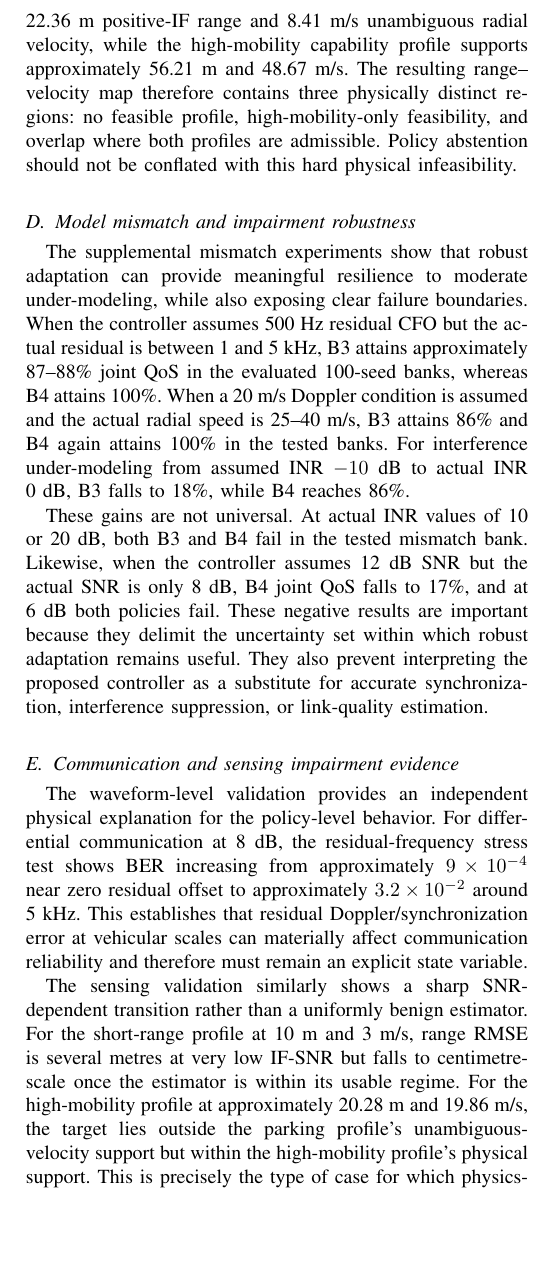
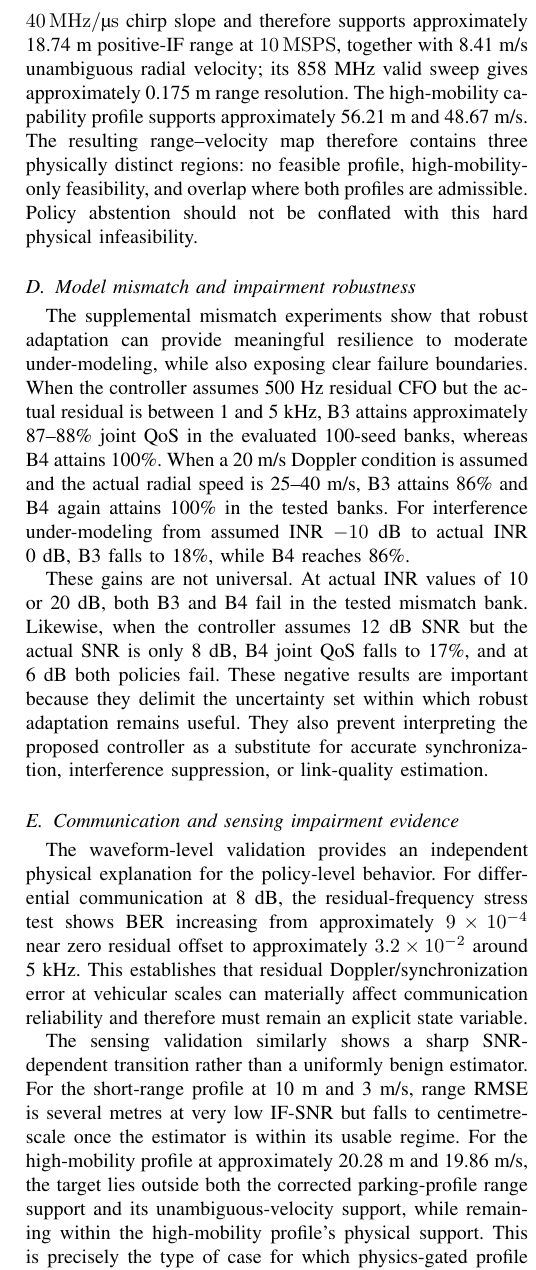
Before and after one commit to panagiotagrosdouli/adaptive-pc-fmcw-isac, a LaTeX paper (paper/manuscript_v2_1.tex, which reads paper/final_results_discussion.tex): part of one column of page 5 of 7, cut at the place of the change, the shorter picture padded with empty space. Compiled offline with pdfLaTeX.

Commit message:
paper: correct short-range physical support boundary

```diff
--- a/paper/final_results_discussion.tex
+++ b/paper/final_results_discussion.tex
@@ -29,7 +29,7 @@ The extended ablation study separates the effects of physical feasibility, uncer
 
 The most extreme ablation is the removal of the physical feasibility gate. In this frozen supplemental design, the ungated variant selects 31.67\% of states but achieves 0\% joint QoS. This does not imply that every conceivable ungated controller must fail. Rather, it demonstrates that optimization over candidate PHY profiles is scientifically ill-posed if actions that violate hard range or unambiguous-velocity limits are allowed to compete with physically admissible actions.
 
-The source-grounded profile limits make this distinction explicit. The short-range parking profile supports approximately 22.36~m positive-IF range and 8.41~m/s unambiguous radial velocity, while the high-mobility capability profile supports approximately 56.21~m and 48.67~m/s. The resulting range--velocity map therefore contains three physically distinct regions: no feasible profile, high-mobility-only feasibility, and overlap where both profiles are admissible. Policy abstention should not be conflated with this hard physical infeasibility.
+The source-grounded profile limits make this distinction explicit. The short-range parking profile uses the TI-programmed \SI{40}{MHz/\micro s} chirp slope and therefore supports approximately 18.74~m positive-IF range at \SI{10}{MSPS}, together with 8.41~m/s unambiguous radial velocity; its 858~MHz valid sweep gives approximately 0.175~m range resolution. The high-mobility capability profile supports approximately 56.21~m and 48.67~m/s. The resulting range--velocity map therefore contains three physically distinct regions: no feasible profile, high-mobility-only feasibility, and overlap where both profiles are admissible. Policy abstention should not be conflated with this hard physical infeasibility.
 
 \subsection{Model mismatch and impairment robustness}
 
@@ -41,7 +41,7 @@ These gains are not universal. At actual INR values of 10 or 20~dB, both B3 and
 
 The waveform-level validation provides an independent physical explanation for the policy-level behavior. For differential communication at 8~dB, the residual-frequency stress test shows BER increasing from approximately $9\times10^{-4}$ near zero residual offset to approximately $3.2\times10^{-2}$ around 5~kHz. This establishes that residual Doppler/synchronization error at vehicular scales can materially affect communication reliability and therefore must remain an explicit state variable.
 
-The sensing validation similarly shows a sharp SNR-dependent transition rather than a uniformly benign estimator. For the short-range profile at 10~m and 3~m/s, range RMSE is several metres at very low IF-SNR but falls to centimetre-scale once the estimator is within its usable regime. For the high-mobility profile at approximately 20.28~m and 19.86~m/s, the target lies outside the parking profile's unambiguous-velocity support but within the high-mobility profile's physical support. This is precisely the type of case for which physics-gated profile selection is required before statistical reliability optimization.
+The sensing validation similarly shows a sharp SNR-dependent transition rather than a uniformly benign estimator. For the short-range profile at 10~m and 3~m/s, range RMSE is several metres at very low IF-SNR but falls to centimetre-scale once the estimator is within its usable regime. For the high-mobility profile at approximately 20.28~m and 19.86~m/s, the target lies outside both the corrected parking-profile range support and its unambiguous-velocity support, while remaining within the high-mobility profile's physical support. This is precisely the type of case for which physics-gated profile selection is required before statistical reliability optimization.
 
 \subsection{Resource trade-offs}
 
```
